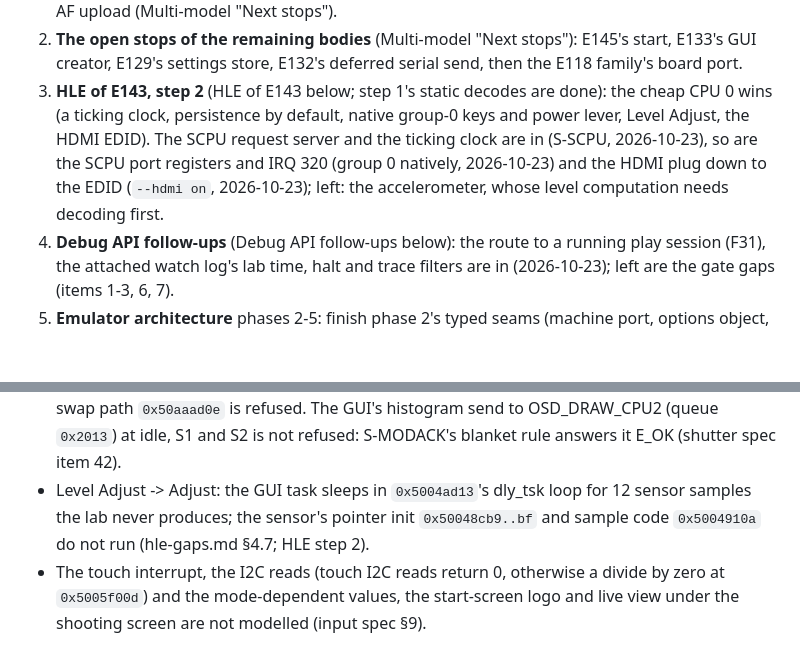
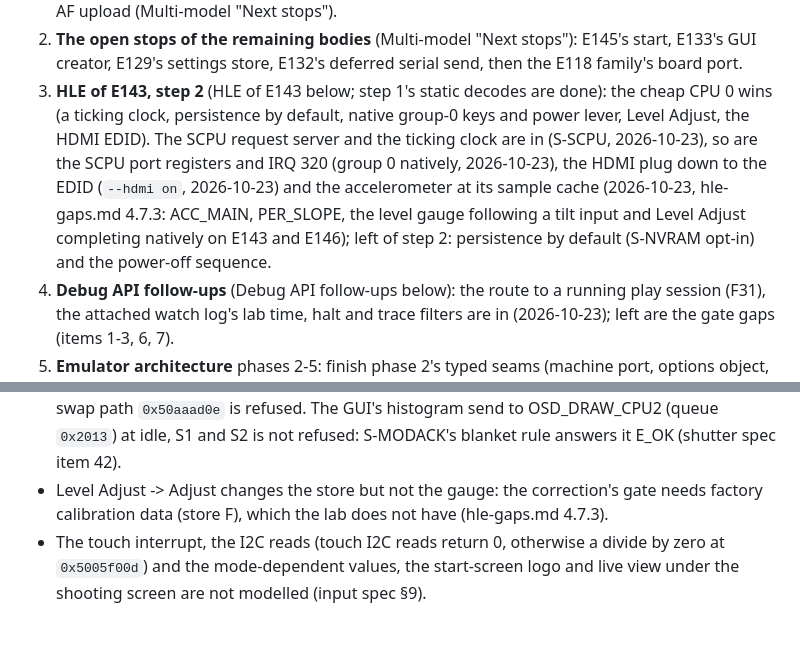
Before and after one commit to flatpanda/om-emu, a Markdown page: docs/ROADMAP.md, 2 parts joined by grey strips. Drawn GitHub-style; blank space fills up the shorter version.

Commit message:
docs: mark the accelerometer done in the roadmap's step 2
Co-Authored-By: Claude Opus 5.5 <noreply@anthropic.com>

```diff
--- a/docs/ROADMAP.md
+++ b/docs/ROADMAP.md
@@ -50,8 +50,10 @@ not reconciled.
 3. **HLE of E143, step 2** (HLE of E143 below; step 1's static decodes are done): the cheap CPU 0 wins (a ticking
    clock, persistence by default, native group-0 keys and power lever, Level Adjust, the HDMI EDID). The SCPU request
    server and the ticking clock are in (S-SCPU, 2026-10-23), so are the SCPU port registers and IRQ 320 (group 0
-   natively, 2026-10-23) and the HDMI plug down to the EDID (`--hdmi on`, 2026-10-23); left: the accelerometer, whose
-   level computation needs decoding first.
+   natively, 2026-10-23), the HDMI plug down to the EDID (`--hdmi on`, 2026-10-23) and the accelerometer at its sample
+   cache (2026-10-23, hle-gaps.md 4.7.3: ACC_MAIN, PER_SLOPE, the level gauge following a tilt input and Level Adjust
+   completing natively on E143 and E146); left of step 2: persistence by default (S-NVRAM opt-in) and the power-off
+   sequence.
 4. **Debug API follow-ups** (Debug API follow-ups below): the route to a running play session (F31), the attached
    watch log's lab time, halt and trace filters are in (2026-10-23); left are the gate gaps (items 1-3, 6, 7).
 5. **Emulator architecture** phases 2-5: finish phase 2's typed seams (machine port, options object, composed lab
@@ -364,9 +366,8 @@ lab's stand-ins for its key mapping, request sequences and display-switch re-ent
 - CPU 2: S-CPU2 serves the one allow-listed post (AUD_LEVEL_MONITOR's level data read 0); its swap path `0x50aaad0e` is
   refused. The GUI's histogram send to OSD_DRAW_CPU2 (queue `0x2013`) at idle, S1 and S2 is not refused: S-MODACK's
   blanket rule answers it E_OK (shutter spec item 42).
-- Level Adjust -> Adjust: the GUI task sleeps in `0x5004ad13`'s dly_tsk loop for 12 sensor samples the lab never
-  produces; the sensor's pointer init `0x50048cb9..bf` and sample code `0x5004910a` do not run (hle-gaps.md §4.7;
-  HLE step 2).
+- Level Adjust -> Adjust changes the store but not the gauge: the correction's gate needs factory calibration data
+  (store F), which the lab does not have (hle-gaps.md 4.7.3).
 - The touch interrupt, the I2C reads (touch I2C reads return 0, otherwise a divide by zero at `0x5005f00d`) and the
   mode-dependent values, the start-screen logo and live view under the shooting screen are not modelled (input spec
   §9).
```
Also changed, not shown: other parts of docs/ROADMAP.md (+1 -1 lines).
